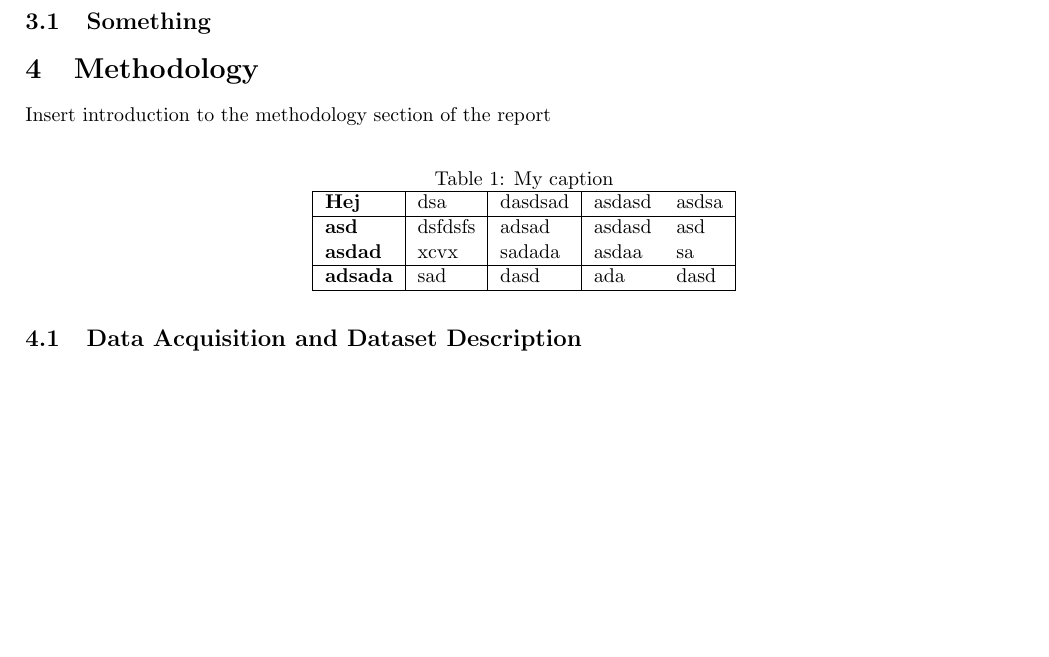
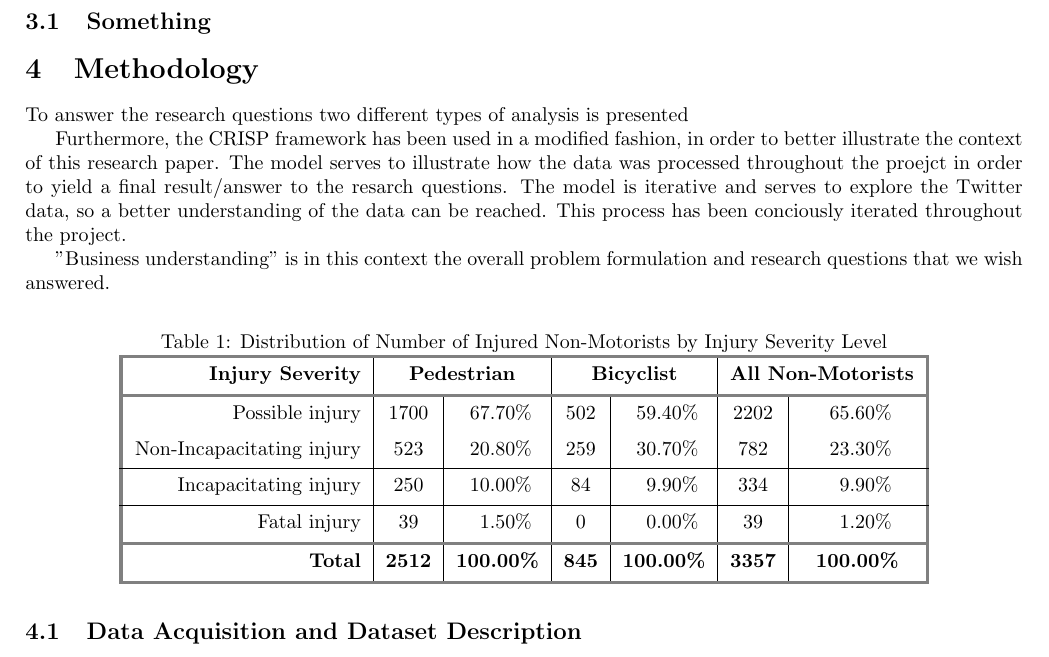
Before and after one commit to soje15/BigDataExam2, a LaTeX document (Big Data - Project.tex): part of page 5 of 5, cut so that both start at the same text, the shorter picture padded with empty space. Compiled offline with pdfLaTeX.

Commit message:
Methodology addition

```diff
--- a/Big Data - Project.tex
+++ b/Big Data - Project.tex
@@ -14,6 +14,11 @@
 %Allows for different colors in report
 \usepackage{color}
 \usepackage[dvipsnames, table, xcdraw]{xcolor}
+\usepackage{tabu}
+\usepackage{dcolumn}
+\newcolumntype{A}{D{.}{.}{2.3}}
+
+
 
 %Setup allows for clickable ToC with different colors
 \usepackage{hyperref}
@@ -234,28 +239,34 @@ Testing git
 %Methodology start
 
 \section{Methodology}
-Insert introduction to the methodology section of the report
+To answer the research questions two different types of analysis is presented
+
+Furthermore,  the CRISP framework has been used in a modified fashion, in order to better illustrate the context of this research paper.
+The model serves to illustrate how the data was processed throughout the proejct in order to yield a final result/answer to the resarch questions. The model is iterative and serves to explore the Twitter data, so a better
+understanding of the data can be reached. This process has been conciously iterated throughout the project.
+
+"Business understanding" is in this context the overall problem formulation and research questions that we wish answered.
+
 
 
 \begin{table}[H]
-\centering
-\caption{My caption}
-\label{my-label}
-\begin{tabular}{|
->{\columncolor[HTML]{FFFFFF}}l |
->{\columncolor[HTML]{FFFFFF}}l |
->{\columncolor[HTML]{FFFFFF}}l |
->{\columncolor[HTML]{FFFFFF}}l |
->{\columncolor[HTML]{FFFFFF}}l |}
-\hline
-{\color[HTML]{000000} \textbf{Hej}} & {\color[HTML]{000000} dsa} & {\color[HTML]{000000} dasdsad} & {\color[HTML]{000000} asdasd} & {\color[HTML]{000000} asdsa} \\ \hline
-{\color[HTML]{000000} \textbf{asd}} & {\color[HTML]{000000} dsfdsfs} & {\color[HTML]{000000} adsad} & {\color[HTML]{000000} asdasd} & {\color[HTML]{000000} asd} \\ \hline
-{\color[HTML]{000000} \textbf{asdad}} & {\color[HTML]{000000} xcvx} & {\color[HTML]{000000} sadada} & {\color[HTML]{000000} asdaa} & {\color[HTML]{000000} sa} \\ \hline
-{\color[HTML]{000000} \textbf{adsada}} & {\color[HTML]{000000} sad} & {\color[HTML]{000000} dasd} & {\color[HTML]{000000} ada} & {\color[HTML]{000000} dasd} \\ \hline
-\end{tabular}
-\end{table}
-
-
+  \centering
+  \caption{Distribution of Number of Injured Non-Motorists by Injury Severity Level}
+    \extrarowsep=_3pt^3pt
+     \begin{tabu}to\linewidth{|[2pt gray]r|c|A|c|A|c|A|[1.5pt gray]}
+    \tabucline[1.5pt gray]-
+    \bfseries Injury Severity  & \multicolumn{2}{c|}{\textbf{Pedestrian}} & \multicolumn{2}{c|}{\textbf{Bicyclist}} & \multicolumn{2}{c|[1.5pt gray]}{\textbf{All Non-Motorists}} \\
+    \tabucline[1.5pt gray]-
+    Possible injury & 1700  & 67.70\% & 502   & 59.40\% & 2202  & 65.60\% \\
+    Non-Incapacitating injury & 523   & 20.80\% & 259   & 30.70\% & 782   & 23.30\% \\\hline
+    Incapacitating injury & 250   & 10.00\% & 84    & 9.90\% & 334   & 9.90\% \\\hline
+    Fatal injury & 39    & 1.50\% & 0     & 0.00\% & 39    & 1.20\% \\
+    \tabucline[1.5pt gray]-
+    \bfseries Total & \bfseries 2512 & \multicolumn{1}{c|}{\bfseries 100.00\%} & \bfseries 845 & \multicolumn{1}{c|}{\bfseries 100.00\%} & \bfseries 3357 & \multicolumn{1}{c|[1.5pt gray]}{\bfseries 100.00\%} \\
+    \tabucline[1.5pt gray]-
+    \end{tabu}%
+ \label{tab:dvar}%
+\end{table}%
 
 
 \subsection{Data Acquisition and Dataset Description}
```
Also changed, not shown: Big Data - Project.pdf, 1 other file.
